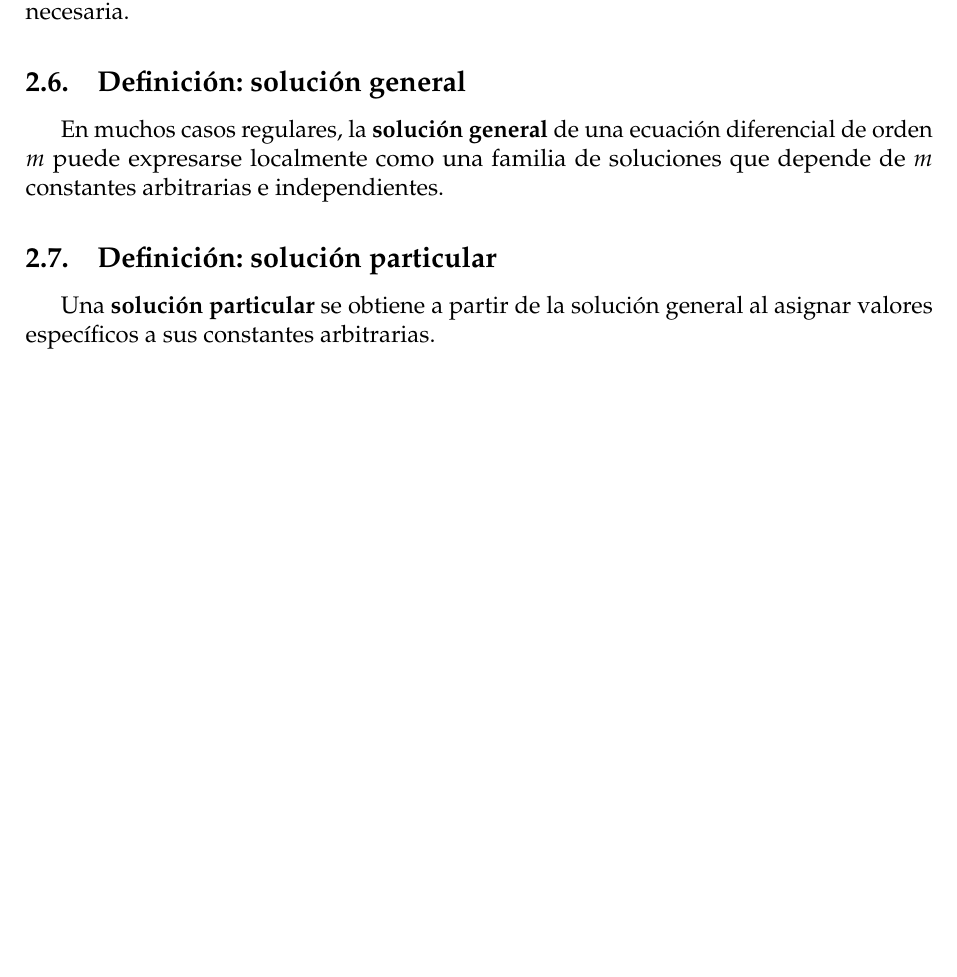
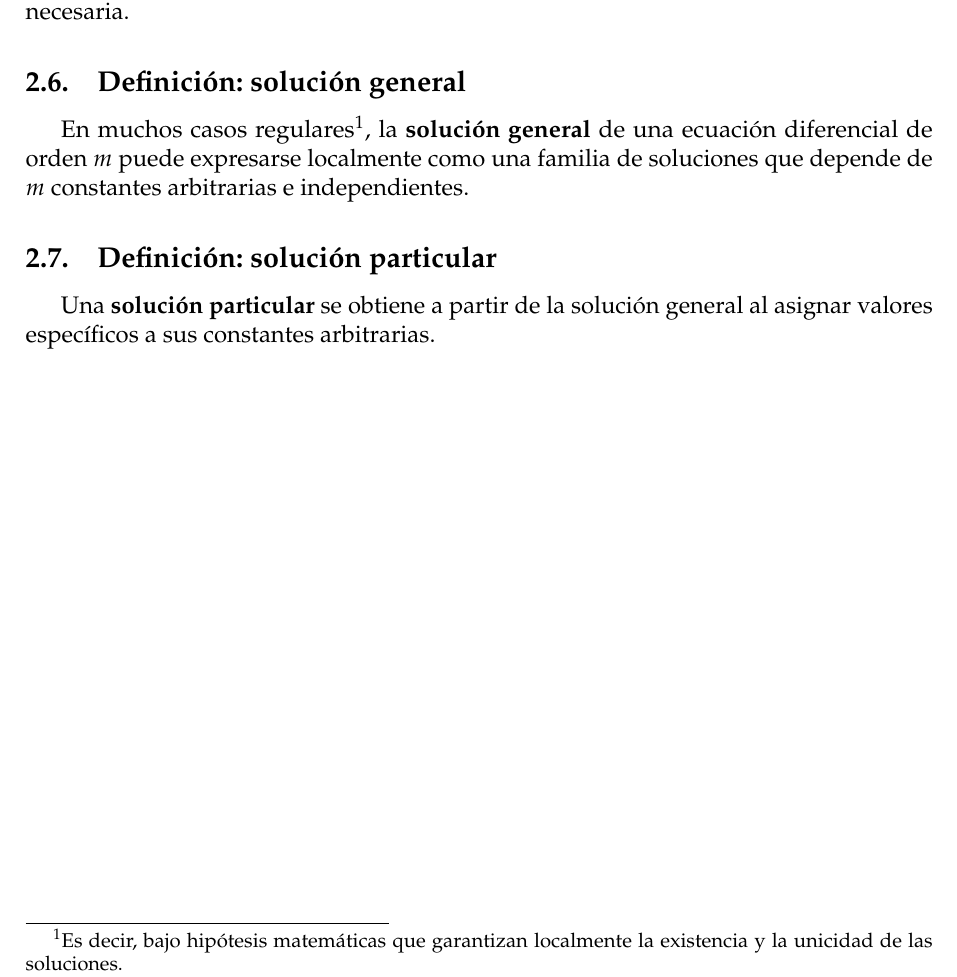
Before and after one commit to marcolongus/EDO, a LaTeX document (Clase I/clase_I.tex): part of page 5 of 8, cut so that both start at the same text, the shorter picture padded with empty space. Compiled offline with pdfLaTeX.

Commit message:
Restaura la aclaración sobre regularidad

```diff
--- a/Clase I/clase_I.tex
+++ b/Clase I/clase_I.tex
@@ -251,7 +251,7 @@
 
 	\subsection{Definición: solución general}
 
-	En muchos casos regulares, la \textbf{solución general} de una ecuación diferencial de orden \(m\) puede expresarse localmente como una familia de soluciones que depende de \(m\) constantes arbitrarias e independientes.
+	En muchos casos regulares\footnote{Es decir, bajo hipótesis matemáticas que garantizan localmente la existencia y la unicidad de las soluciones.}, la \textbf{solución general} de una ecuación diferencial de orden \(m\) puede expresarse localmente como una familia de soluciones que depende de \(m\) constantes arbitrarias e independientes.
 
 	\subsection{Definición: solución particular}
 
```
